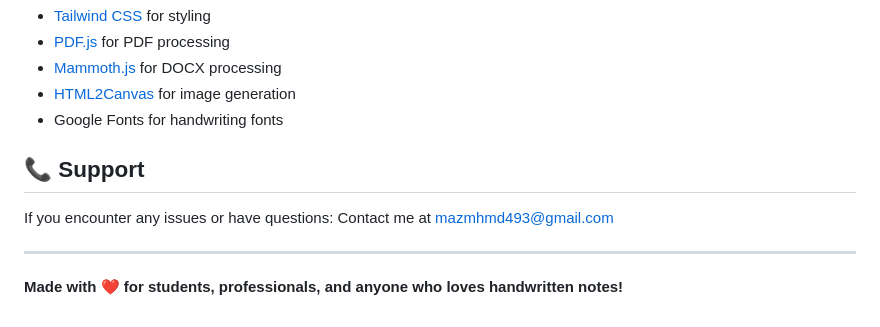
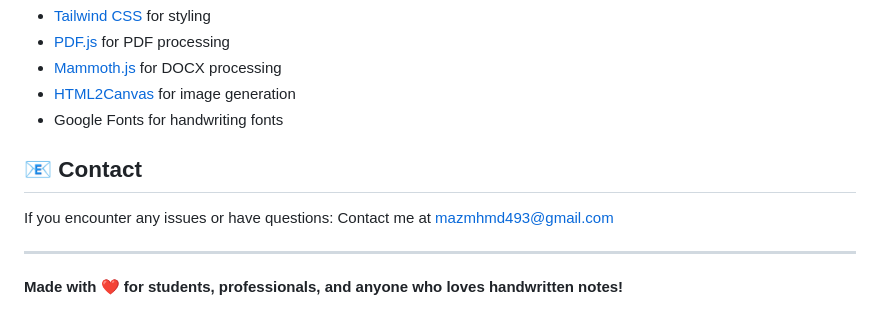
Before and after one commit to Moaz615/Text-to-Handwriting-Converter, a Markdown page: README.md, the part around the change printed below. Drawn GitHub-style.

```diff
--- a/README.md
+++ b/README.md
@@ -163,6 +163,6 @@ This project is licensed under the MIT License - see the [LICENSE](LICENSE) file
 - [HTML2Canvas](https://html2canvas.hertzen.com/) for image generation
 - Google Fonts for handwriting fonts
 
-## 📞 Support
+## 📧 Contact
 
 If you encounter any issues or have questions:
```
Also changed, not shown: other parts of README.md (+1 -1 lines).
